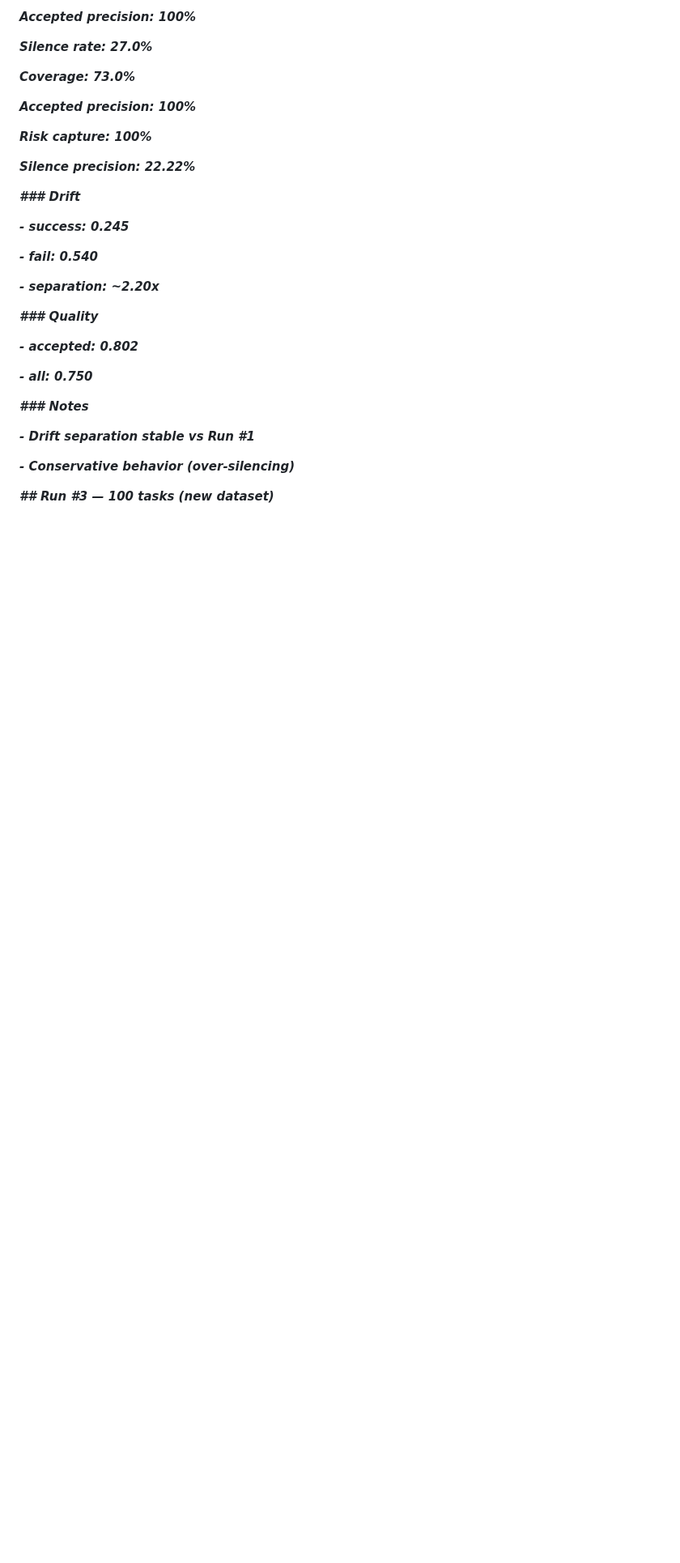
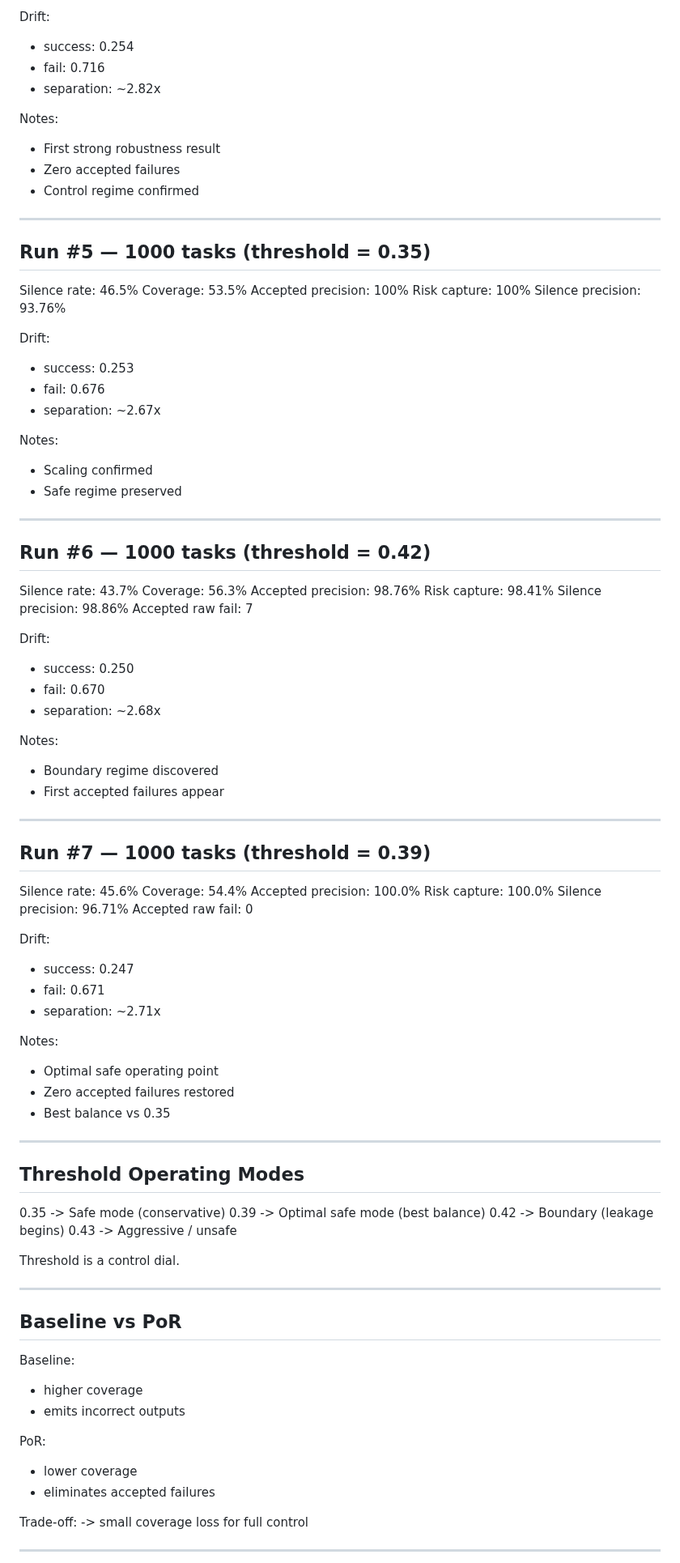
Before and after one commit to SemeAIPletinnya/silence-as-control, a Markdown page: reports/README.md, the part around one of its changes. Shown at 81% size. Rendered like a GitHub page; blank space fills up the shorter version.

```diff
--- a/reports/README.md
+++ b/reports/README.md
@@ -45,45 +99,99 @@
 
-***Accepted precision: 100%***
+Drift:
+- success: 0.254
+- fail: 0.716
+- separation: ~2.82x
 
-***Silence rate: 27.0%***
+Notes:
+- First strong robustness result
+- Zero accepted failures
+- Control regime confirmed
 
-***Coverage: 73.0%***
+---
 
-***Accepted precision: 100%***
+## Run #5 — 1000 tasks (threshold = 0.35)
 
-***Risk capture: 100%***
+Silence rate: 46.5%
+Coverage: 53.5%
+Accepted precision: 100%
+Risk capture: 100%
+Silence precision: 93.76%
 
-***Silence precision: 22.22%***
+Drift:
+- success: 0.253
+- fail: 0.676
+- separation: ~2.67x
 
+Notes:
+- Scaling confirmed
+- Safe regime preserved
 
+---
 
-***### Drift***
+## Run #6 — 1000 tasks (threshold = 0.42)
 
-***- success: 0.245***
+Silence rate: 43.7%
+Coverage: 56.3%
+Accepted precision: 98.76%
+Risk capture: 98.41%
+Silence precision: 98.86%
+Accepted raw fail: 7
 
-***- fail: 0.540***
+Drift:
+- success: 0.250
+- fail: 0.670
+- separation: ~2.68x
 
-***- separation: \~2.20x***
+Notes:
+- Boundary regime discovered
+- First accepted failures appear
 
+---
 
+## Run #7 — 1000 tasks (threshold = 0.39)
 
-***### Quality***
+Silence rate: 45.6%
+Coverage: 54.4%
+Accepted precision: 100.0%
+Risk capture: 100.0%
+Silence precision: 96.71%
+Accepted raw fail: 0
 
-***- accepted: 0.802***
+Drift:
+- success: 0.247
+- fail: 0.671
+- separation: ~2.71x
 
-***- all: 0.750***
+Notes:
+- Optimal safe operating point
+- Zero accepted failures restored
+- Best balance vs 0.35
 
+---
 
+## Threshold Operating Modes
 
-***### Notes***
+0.35 -> Safe mode (conservative)
+0.39 -> Optimal safe mode (best balance)
+0.42 -> Boundary (leakage begins)
+0.43 -> Aggressive / unsafe
 
-***- Drift separation stable vs Run #1***
+Threshold is a control dial.
 
-***- Conservative behavior (over-silencing)***
+---
 
+## Baseline vs PoR
 
+Baseline:
+- higher coverage
+- emits incorrect outputs
 
+PoR:
+- lower coverage
+- eliminates accepted failures
 
+Trade-off:
+-> small coverage loss for full control
 
-***## Run #3 — 100 tasks (new dataset)***
+---
 
```
Also changed, not shown: other parts of reports/README.md (+87 -312 lines).
